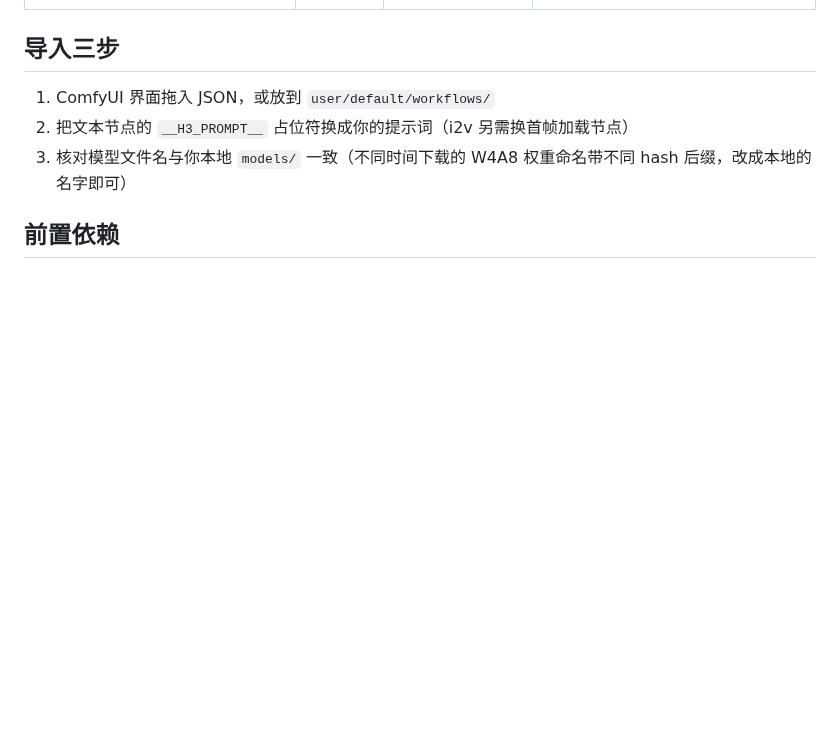
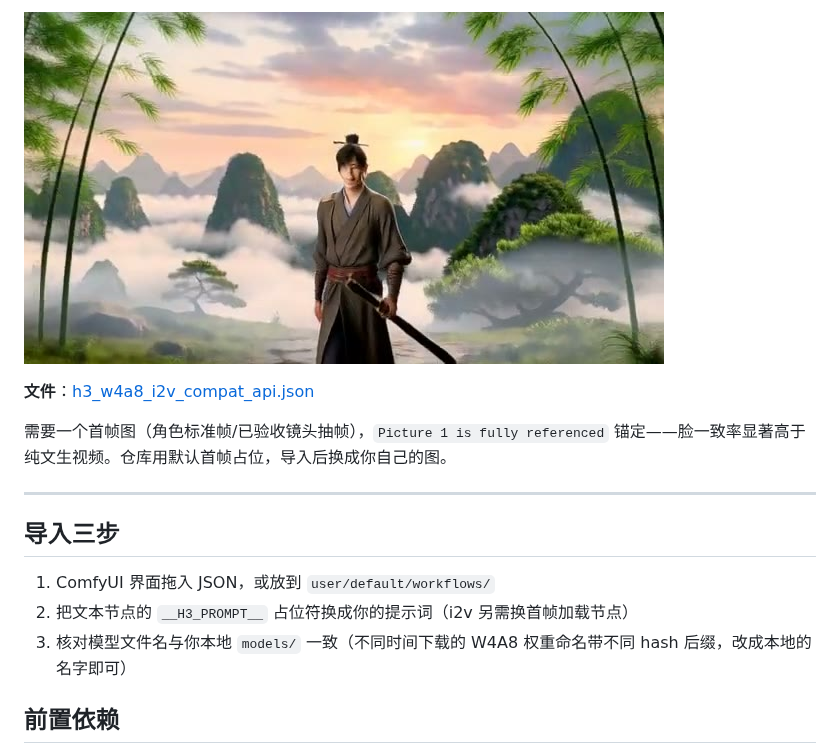
Before and after one commit to IvenKooLab/minimax-h3-turing, a Markdown page: workflows/README.md, the part around one of its changes. Drawn GitHub-style; pictures changed too: workflows/preview/i2v.jpg (added); blank space fills up the shorter version.

```diff
--- a/workflows/README.md
+++ b/workflows/README.md
@@ -10,3 +33,10 @@
+![i2v](preview/i2v.jpg)
+
+**文件**：[h3_w4a8_i2v_compat_api.json](h3_w4a8_i2v_compat_api.json)
+
+需要一个首帧图（角色标准帧/已验收镜头抽帧），`Picture 1 is fully referenced` 锚定——脸一致率显著高于纯文生视频。仓库用默认首帧占位，导入后换成你自己的图。
+
+---
 
 ## 导入三步
 
```
Also changed, not shown: other parts of workflows/README.md (+28 -5 lines), docs/07-upgrade-watch.md (+8 -0 lines), workflows/preview/t2v_draft.jpg (added), workflows/preview/t2v_final.jpg (added).
